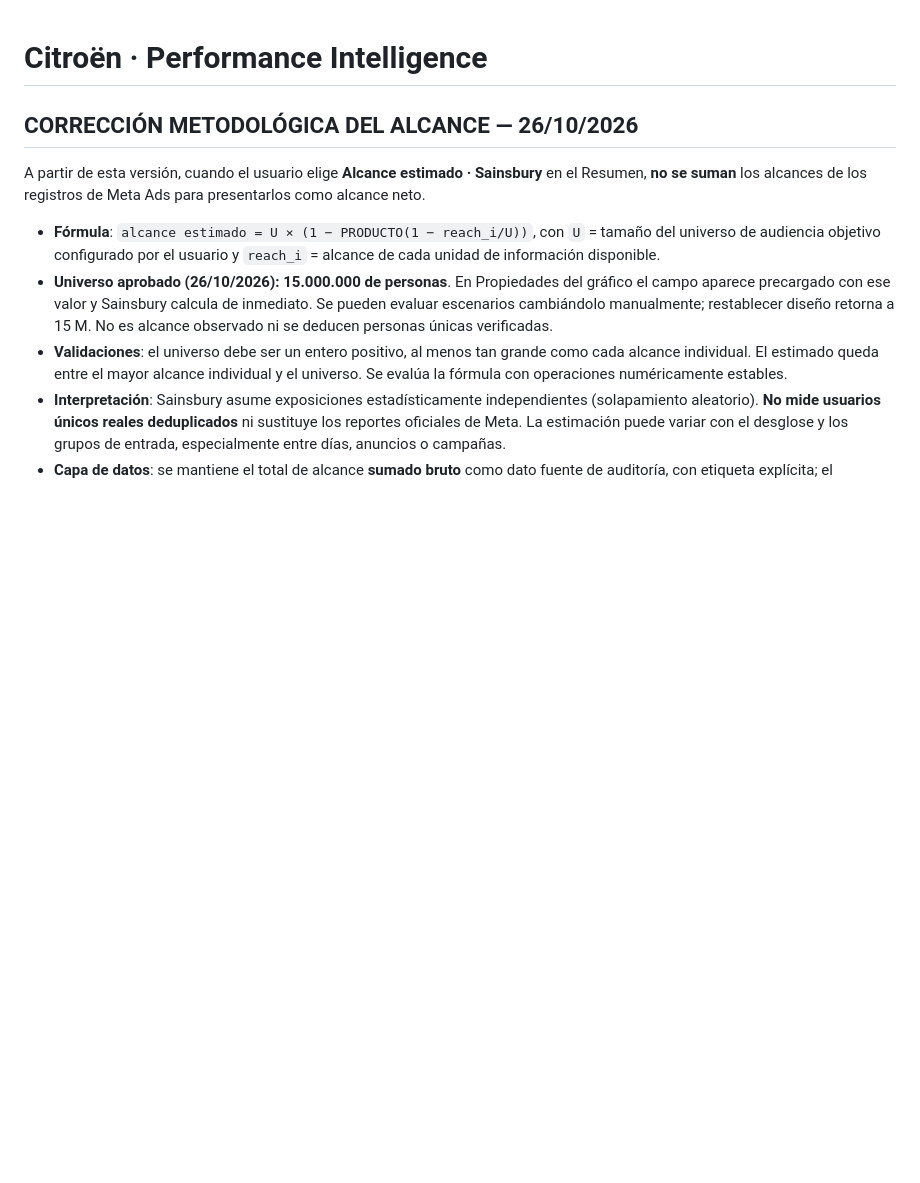
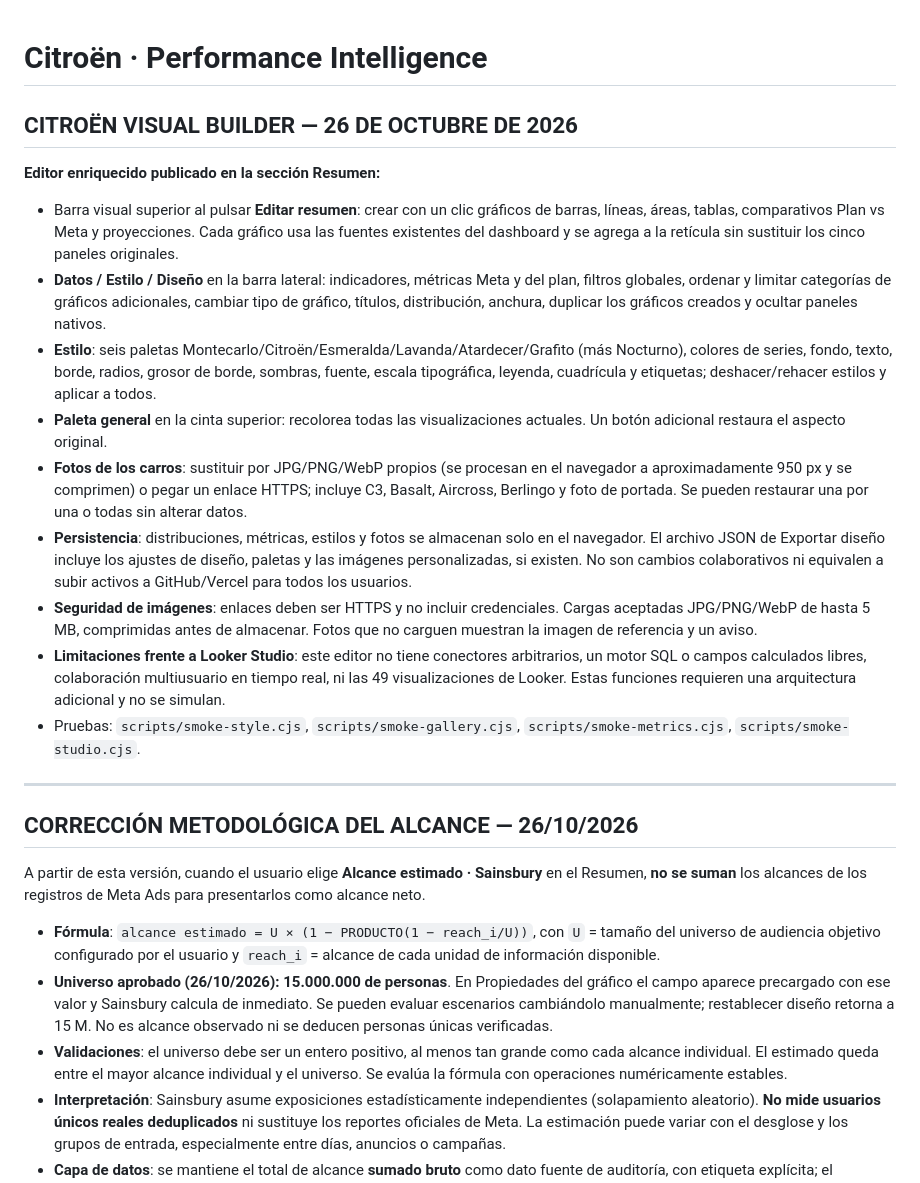
Before and after one commit to santiagoherrera1886-ai/citroen, a Markdown page: README.md, the part around the change. GitHub-like rendering; blank space fills up the shorter version.

Commit message:
Document creator gallery, shared theme palettes, self-service vehicle media and limits versus real Looker Studio

```diff
--- a/README.md
+++ b/README.md
@@ -1,4 +1,20 @@
 # Citroën · Performance Intelligence
+
+## CITROËN VISUAL BUILDER — 26 DE OCTUBRE DE 2026
+
+**Editor enriquecido publicado en la sección Resumen:**
+
+- Barra visual superior al pulsar **Editar resumen**: crear con un clic gráficos de barras, líneas, áreas, tablas, comparativos Plan vs Meta y proyecciones. Cada gráfico usa las fuentes existentes del dashboard y se agrega a la retícula sin sustituir los cinco paneles originales.
+- **Datos / Estilo / Diseño** en la barra lateral: indicadores, métricas Meta y del plan, filtros globales, ordenar y limitar categorías de gráficos adicionales, cambiar tipo de gráfico, títulos, distribución, anchura, duplicar los gráficos creados y ocultar paneles nativos.
+- **Estilo**: seis paletas Montecarlo/Citroën/Esmeralda/Lavanda/Atardecer/Grafito (más Nocturno), colores de series, fondo, texto, borde, radios, grosor de borde, sombras, fuente, escala tipográfica, leyenda, cuadrícula y etiquetas; deshacer/rehacer estilos y aplicar a todos.
+- **Paleta general** en la cinta superior: recolorea todas las visualizaciones actuales. Un botón adicional restaura el aspecto original.
+- **Fotos de los carros**: sustituir por JPG/PNG/WebP propios (se procesan en el navegador a aproximadamente 950 px y se comprimen) o pegar un enlace HTTPS; incluye C3, Basalt, Aircross, Berlingo y foto de portada. Se pueden restaurar una por una o todas sin alterar datos.
+- **Persistencia**: distribuciones, métricas, estilos y fotos se almacenan solo en el navegador. El archivo JSON de Exportar diseño incluye los ajustes de diseño, paletas y las imágenes personalizadas, si existen. No son cambios colaborativos ni equivalen a subir activos a GitHub/Vercel para todos los usuarios.
+- **Seguridad de imágenes**: enlaces deben ser HTTPS y no incluir credenciales. Cargas aceptadas JPG/PNG/WebP de hasta 5 MB, comprimidas antes de almacenar. Fotos que no carguen muestran la imagen de referencia y un aviso.
+- **Limitaciones frente a Looker Studio**: este editor no tiene conectores arbitrarios, un motor SQL o campos calculados libres, colaboración multiusuario en tiempo real, ni las 49 visualizaciones de Looker. Estas funciones requieren una arquitectura adicional y no se simulan.
+- Pruebas: `scripts/smoke-style.cjs`, `scripts/smoke-gallery.cjs`, `scripts/smoke-metrics.cjs`, `scripts/smoke-studio.cjs`.
+
+---
 
 ## CORRECCIÓN METODOLÓGICA DEL ALCANCE — 26/10/2026
 
```
